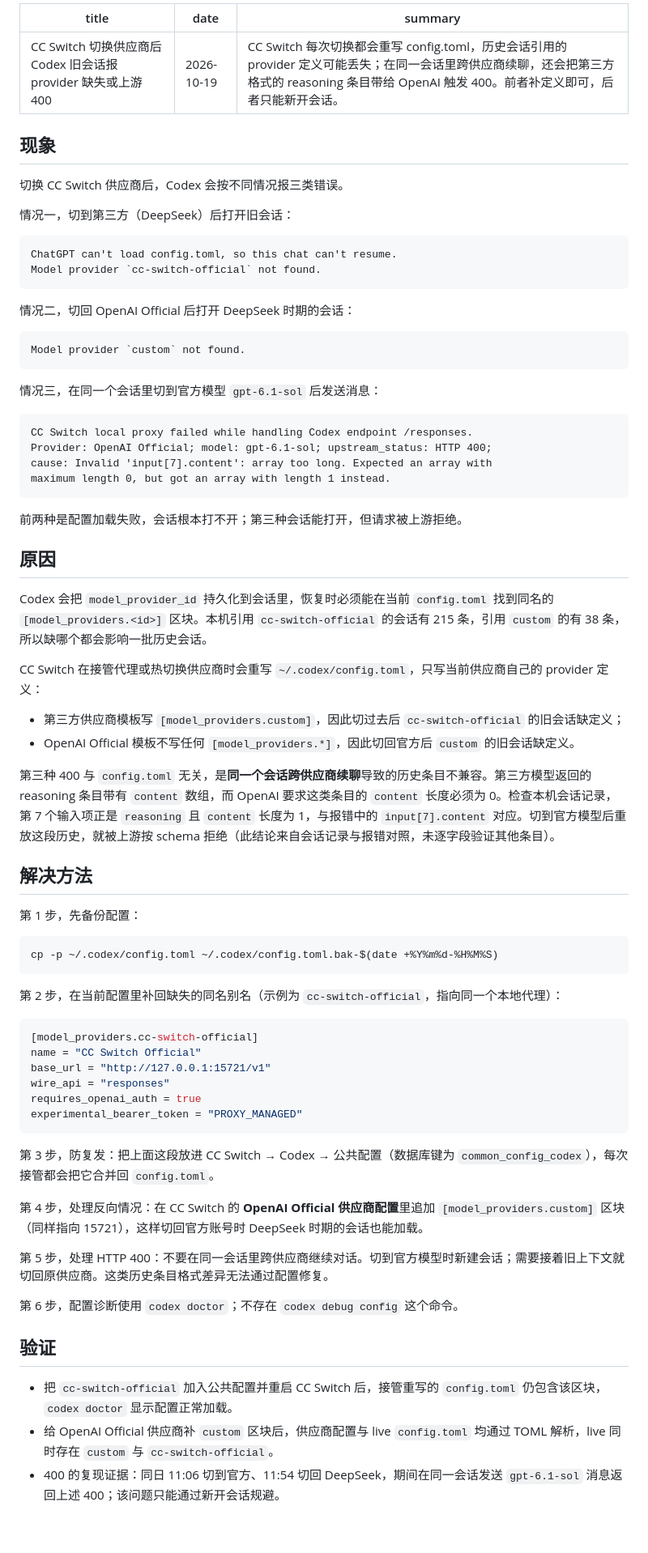
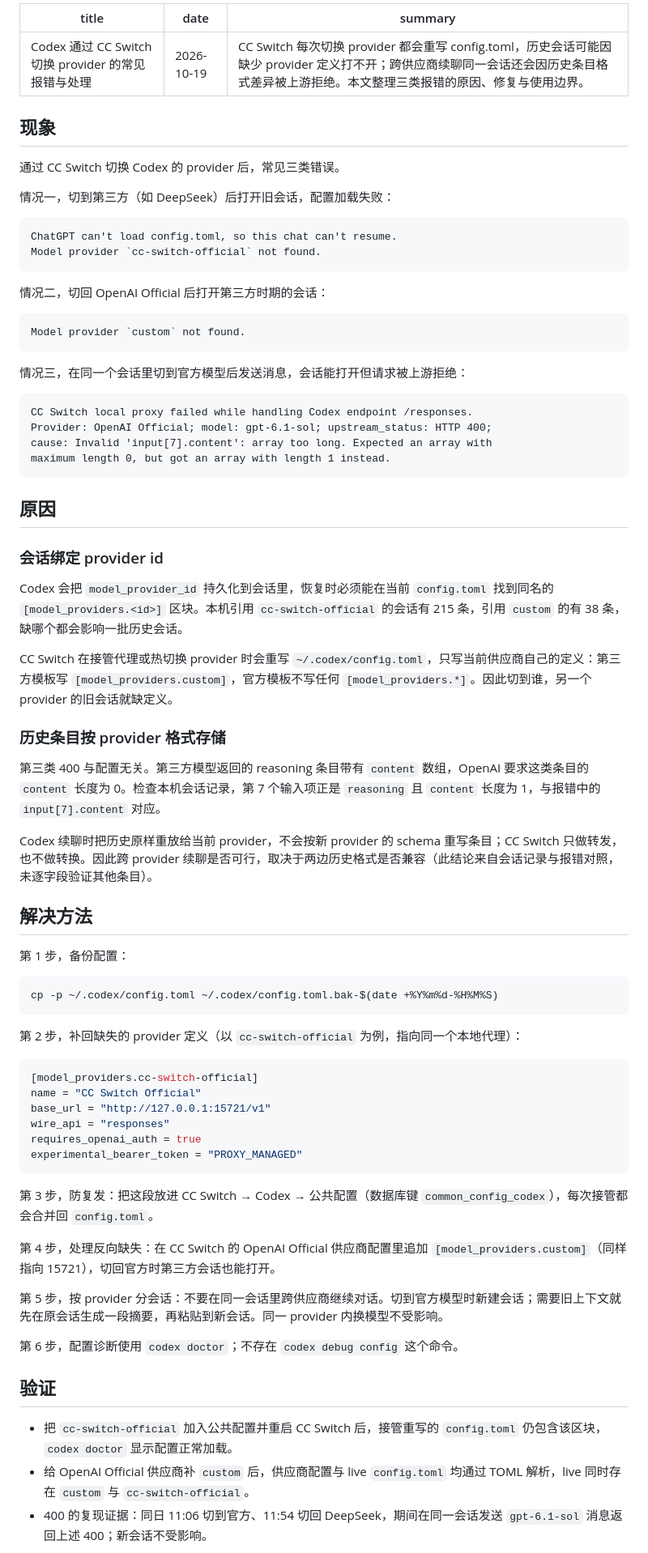
Before and after one commit to jichuangwei/wiki-hub, a Markdown page: content/notes/codex-cc-switch-model-provider-missing.md, the part around one of its changes. Shown at 81% size. GitHub-like rendering; blank space fills up the shorter version.

Commit message:
docs(notes): 将 CC Switch provider 踩坑整理为通用排查文档
标题与正文从单一 provider 缺失扩展为 provider 切换的通用问题：覆盖切第三方、切回官方两类配置加载错误，以及跨供应商续聊触发的上游 400。原因部分按「会话绑定 provider id」和「历史条目按 provider 格式存储」拆分，解决方法补充按 provider 分会话的使用边界。

50 项测试通过，站点构建成功。

Generated-by: Codex CLI (deepseek-flash)

````diff
--- a/content/notes/codex-cc-switch-model-provider-missing.md
+++ b/content/notes/codex-cc-switch-model-provider-missing.md
@@ -1,27 +1,27 @@
 ---
-title: CC Switch 切换供应商后 Codex 旧会话报 provider 缺失或上游 400
+title: Codex 通过 CC Switch 切换 provider 的常见报错与处理
 date: 2026-10-19
-summary: CC Switch 每次切换都会重写 config.toml，历史会话引用的 provider 定义可能丢失；在同一会话里跨供应商续聊，还会把第三方格式的 reasoning 条目带给 OpenAI 触发 400。前者补定义即可，后者只能新开会话。
+summary: CC Switch 每次切换 provider 都会重写 config.toml，历史会话可能因缺少 provider 定义打不开；跨供应商续聊同一会话还会因历史条目格式差异被上游拒绝。本文整理三类报错的原因、修复与使用边界。
 ---
 
 ## 现象
 
-切换 CC Switch 供应商后，Codex 会按不同情况报三类错误。
+通过 CC Switch 切换 Codex 的 provider 后，常见三类错误。
 
-情况一，切到第三方（DeepSeek）后打开旧会话：
+情况一，切到第三方（如 DeepSeek）后打开旧会话，配置加载失败：
 
 ```text
 ChatGPT can't load config.toml, so this chat can't resume.
 Model provider `cc-switch-official` not found.
 ```
 
-情况二，切回 OpenAI Official 后打开 DeepSeek 时期的会话：
+情况二，切回 OpenAI Official 后打开第三方时期的会话：
 
 ```text
 Model provider `custom` not found.
 ```
 
-情况三，在同一个会话里切到官方模型 `gpt-6.1-sol` 后发送消息：
+情况三，在同一个会话里切到官方模型后发送消息，会话能打开但请求被上游拒绝：
 
 ```text
 CC Switch local proxy failed while handling Codex endpoint /responses.
@@ -30,28 +30,29 @@ cause: Invalid 'input[7].content': array too long. Expected an array with
 maximum length 0, but got an array with length 1 instead.
 ```
 
-前两种是配置加载失败，会话根本打不开；第三种会话能打开，但请求被上游拒绝。
-
 ## 原因
 
-Codex 会把 `model_provider_id` 持久化到会话里，恢复时必须能在当前 `config.toml` 找到同名的 `[model_providers.<id>]` 区块。本机引用 `cc-switch-official` 的会话有 215 条，引用 `custom` 的有 38 条，所以缺哪个都会影响一批历史会话。
+### 会话绑定 provider id
 
-CC Switch 在接管代理或热切换供应商时会重写 `~/.codex/config.toml`，只写当前供应商自己的 provider 定义：
+Codex 会把 `model_provider_id` 持久化到会话里，恢复时必须能在当前 `config.toml` 找到同名的 `[model_providers.<id>]` 区块。本机引用 `cc-switch-official` 的会话有 215 条，引用 `custom` 的有 38 条，缺哪个都会影响一批历史会话。
 
-- 第三方供应商模板写 `[model_providers.custom]`，因此切过去后 `cc-switch-official` 的旧会话缺定义；
-- OpenAI Official 模板不写任何 `[model_providers.*]`，因此切回官方后 `custom` 的旧会话缺定义。
+CC Switch 在接管代理或热切换 provider 时会重写 `~/.codex/config.toml`，只写当前供应商自己的定义：第三方模板写 `[model_providers.custom]`，官方模板不写任何 `[model_providers.*]`。因此切到谁，另一个 provider 的旧会话就缺定义。
 
-第三种 400 与 `config.toml` 无关，是**同一个会话跨供应商续聊**导致的历史条目不兼容。第三方模型返回的 reasoning 条目带有 `content` 数组，而 OpenAI 要求这类条目的 `content` 长度必须为 0。检查本机会话记录，第 7 个输入项正是 `reasoning` 且 `content` 长度为 1，与报错中的 `input[7].content` 对应。切到官方模型后重放这段历史，就被上游按 schema 拒绝（此结论来自会话记录与报错对照，未逐字段验证其他条目）。
+### 历史条目按 provider 格式存储
+
+第三类 400 与配置无关。第三方模型返回的 reasoning 条目带有 `content` 数组，OpenAI 要求这类条目的 `content` 长度为 0。检查本机会话记录，第 7 个输入项正是 `reasoning` 且 `content` 长度为 1，与报错中的 `input[7].content` 对应。
+
+Codex 续聊时把历史原样重放给当前 provider，不会按新 provider 的 schema 重写条目；CC Switch 只做转发，也不做转换。因此跨 provider 续聊是否可行，取决于两边历史格式是否兼容（此结论来自会话记录与报错对照，未逐字段验证其他条目）。
 
 ## 解决方法
 
-第 1 步，先备份配置：
+第 1 步，备份配置：
 
 ```bash
 cp -p ~/.codex/config.toml ~/.codex/config.toml.bak-$(date +%Y%m%d-%H%M%S)
 ```
 
-第 2 步，在当前配置里补回缺失的同名别名（示例为 `cc-switch-official`，指向同一个本地代理）：
+第 2 步，补回缺失的 provider 定义（以 `cc-switch-official` 为例，指向同一个本地代理）：
 
 ```toml
 [model_providers.cc-switch-official]
@@ -62,17 +63,17 @@ requires_openai_auth = true
 experimental_bearer_token = "PROXY_MANAGED"
 ```
 
-第 3 步，防复发：把上面这段放进 CC Switch → Codex → 公共配置（数据库键为 `common_config_codex`），每次接管都会把它合并回 `config.toml`。
+第 3 步，防复发：把这段放进 CC Switch → Codex → 公共配置（数据库键 `common_config_codex`），每次接管都会合并回 `config.toml`。
 
-第 4 步，处理反向情况：在 CC Switch 的 **OpenAI Official 供应商配置**里追加 `[model_providers.custom]` 区块（同样指向 15721），这样切回官方账号时 DeepSeek 时期的会话也能加载。
+第 4 步，处理反向缺失：在 CC Switch 的 OpenAI Official 供应商配置里追加 `[model_providers.custom]`（同样指向 15721），切回官方时第三方会话也能打开。
 
-第 5 步，处理 HTTP 400：不要在同一会话里跨供应商继续对话。切到官方模型时新建会话；需要接着旧上下文就切回原供应商。这类历史条目格式差异无法通过配置修复。
+第 5 步，按 provider 分会话：不要在同一会话里跨供应商继续对话。切到官方模型时新建会话；需要旧上下文就先在原会话生成一段摘要，再粘贴到新会话。同一 provider 内换模型不受影响。
 
 第 6 步，配置诊断使用 `codex doctor`；不存在 `codex debug config` 这个命令。
 
 ## 验证
 
 - 把 `cc-switch-official` 加入公共配置并重启 CC Switch 后，接管重写的 `config.toml` 仍包含该区块，`codex doctor` 显示配置正常加载。
-- 给 OpenAI Official 供应商补 `custom` 区块后，供应商配置与 live `config.toml` 均通过 TOML 解析，live 同时存在 `custom` 与 `cc-switch-official`。
-- 400 的复现证据：同日 11:06 切到官方、11:54 切回 DeepSeek，期间在同一会话发送 `gpt-6.1-sol` 消息返回上述 400；该问题只能通过新开会话规避。
+- 给 OpenAI Official 供应商补 `custom` 后，供应商配置与 live `config.toml` 均通过 TOML 解析，live 同时存在 `custom` 与 `cc-switch-official`。
+- 400 的复现证据：同日 11:06 切到官方、11:54 切回 DeepSeek，期间在同一会话发送 `gpt-6.1-sol` 消息返回上述 400；新会话不受影响。
 
````
Also changed, not shown: other parts of content/notes/codex-cc-switch-model-provider-missing.md (+1 -1 lines).
